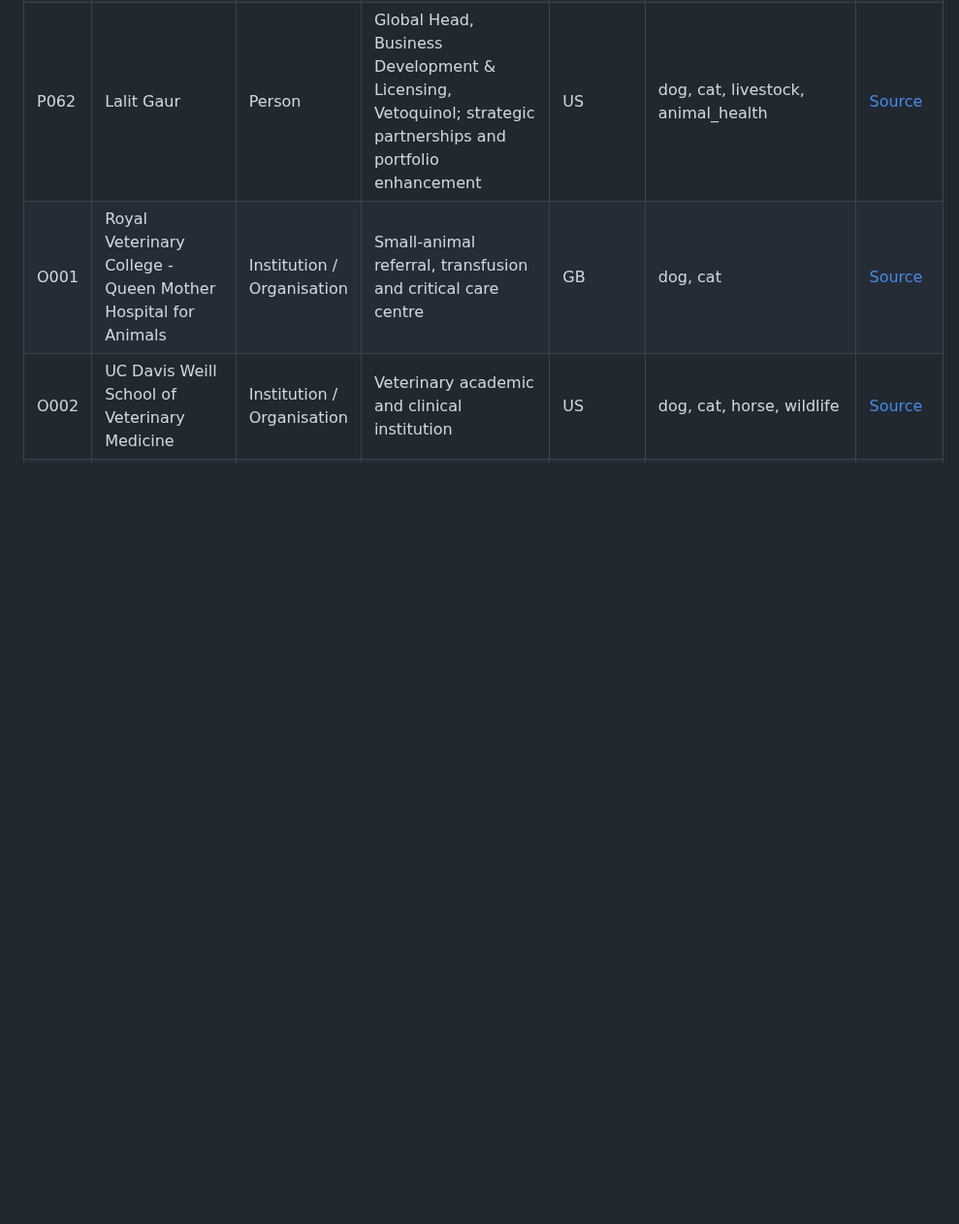
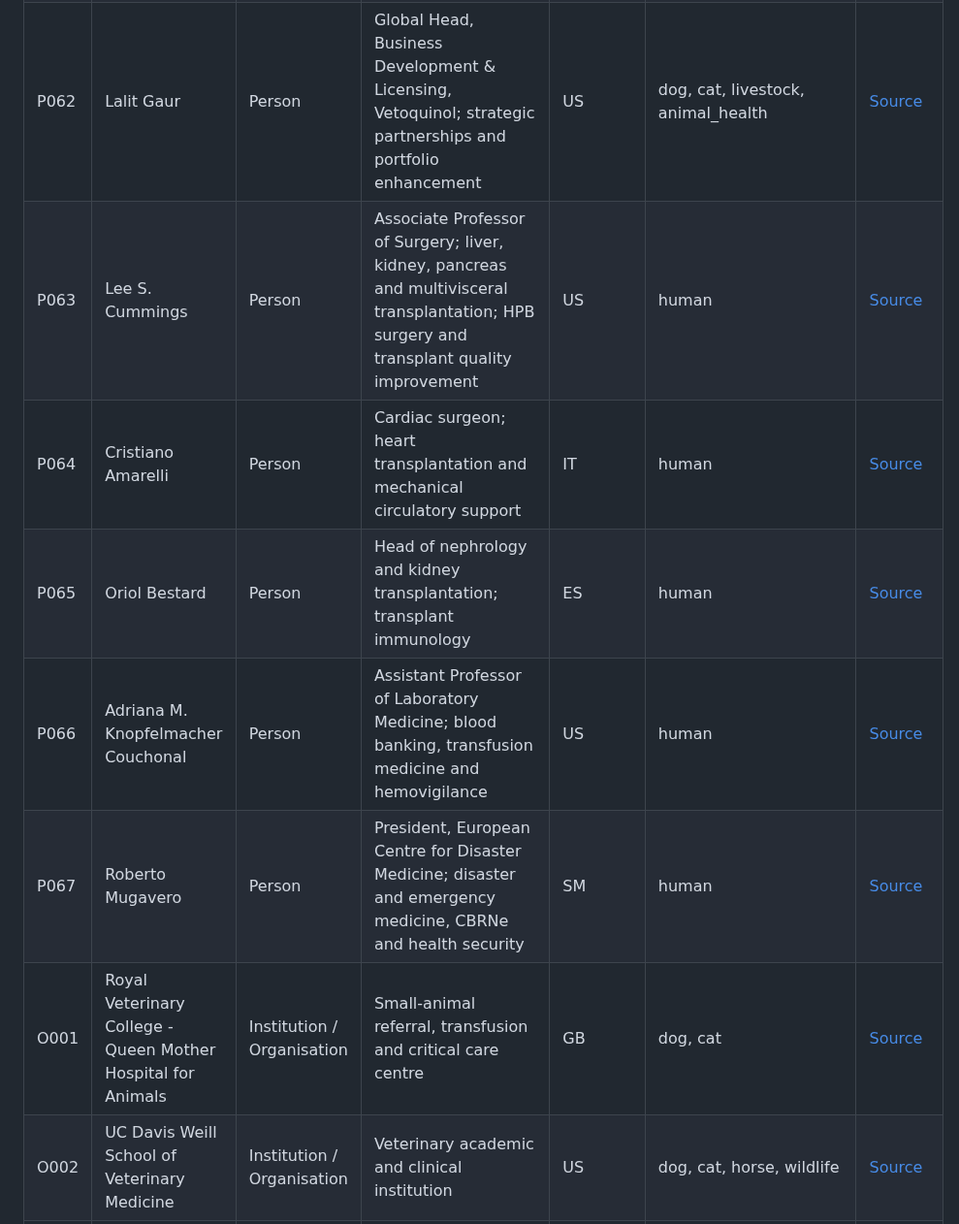
Before and after one commit to ArchilJali/Important-Contact, a Markdown page: veterinary/CONTACTS.md, the part around the change. Shown at 97% size. Rendered like a GitHub page; blank space fills up the shorter version.

Commit message:
Add verified human medical contact batch and direction groups

```diff
--- a/veterinary/CONTACTS.md
+++ b/veterinary/CONTACTS.md
@@ -65,6 +65,11 @@ This file contains only public professional facts used by the GitHub Pages works
 | P060 | Karthik Ramachandran | Person | Senior Advisor, External Innovation, Elanco Animal Health; biotech partnerships and technology evaluation | US | dog, cat, livestock, horse, animal_health | [Source](https://www.elanco.com/en-au/research-and-development/innovation-portal) |
 | P061 | Vinayak Surve | Person | Senior Manager - R&D and Licensing (RDL), Virbac | IN | dog, cat, livestock, animal_health | [Source](https://in.virbac.com/cattle/diseases/about-worm-bronchitis-in-cattle) |
 | P062 | Lalit Gaur | Person | Global Head, Business Development & Licensing, Vetoquinol; strategic partnerships and portfolio enhancement | US | dog, cat, livestock, animal_health | [Source](https://les2026.org/program/) |
+| P063 | Lee S. Cummings | Person | Associate Professor of Surgery; liver, kidney, pancreas and multivisceral transplantation; HPB surgery and transplant quality improvement | US | human | [Source](https://medicine.tulane.edu/departments/surgery/faculty/lee-s-cummings-md-facs-fics) |
+| P064 | Cristiano Amarelli | Person | Cardiac surgeon; heart transplantation and mechanical circulatory support | IT | human | [Source](https://pubmed.ncbi.nlm.nih.gov/34810090/) |
+| P065 | Oriol Bestard | Person | Head of nephrology and kidney transplantation; transplant immunology | ES | human | [Source](https://vhir.vallhebron.com/en/research/nephrology-and-kidney-transplantation) |
+| P066 | Adriana M. Knopfelmacher Couchonal | Person | Assistant Professor of Laboratory Medicine; blood banking, transfusion medicine and hemovigilance | US | human | [Source](https://www.mdanderson.org/education-training/graduate-medical-education/residencies-fellowships/blood-banking-transfusion-medicine/fellowship-details-requirements.html) |
+| P067 | Roberto Mugavero | Person | President, European Centre for Disaster Medicine; disaster and emergency medicine, CBRNe and health security | SM | human | [Source](https://www.unirsm.sm/en/persona/roberto-mugavero/) |
 | O001 | Royal Veterinary College - Queen Mother Hospital for Animals | Institution / Organisation | Small-animal referral, transfusion and critical care centre | GB | dog, cat | [Source](https://www.rvc.ac.uk/about/our-people/karen-humm) |
 | O002 | UC Davis Weill School of Veterinary Medicine | Institution / Organisation | Veterinary academic and clinical institution | US | dog, cat, horse, wildlife | [Source](https://www.vetmed.ucdavis.edu/faculty/kate-hopper) |
 | O003 | Dubai Equine Hospital | Institution / Organisation | Equine hospital in Dubai | AE | horse | [Source](https://www.dubaiequine.ae/) |
```
